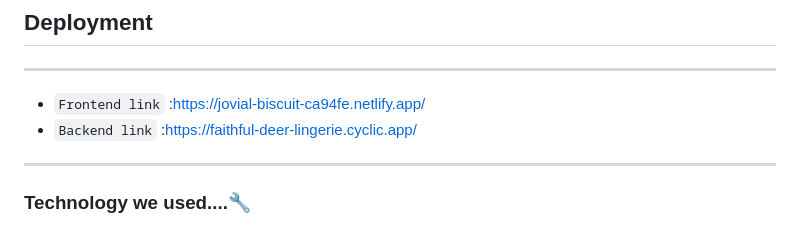
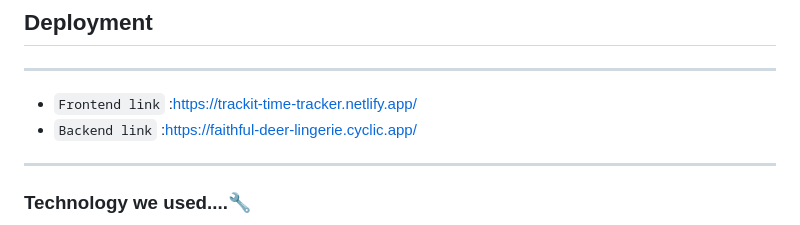
Before and after one commit to manoharmeena123/Track-It, a Markdown page: README.md, the part around the change. GitHub-like rendering.

Commit message:
added frontend deployed link

```diff
--- a/README.md
+++ b/README.md
@@ -9,7 +9,7 @@ TrackIt is the perfect solution for individuals and teams who need to monitor th
 ## Deployment
 
 ----
-- `Frontend link` :https://jovial-biscuit-ca94fe.netlify.app/
+- `Frontend link` :https://trackit-time-tracker.netlify.app/
 - `Backend link`  :https://faithful-deer-lingerie.cyclic.app/
 ----
 
```
